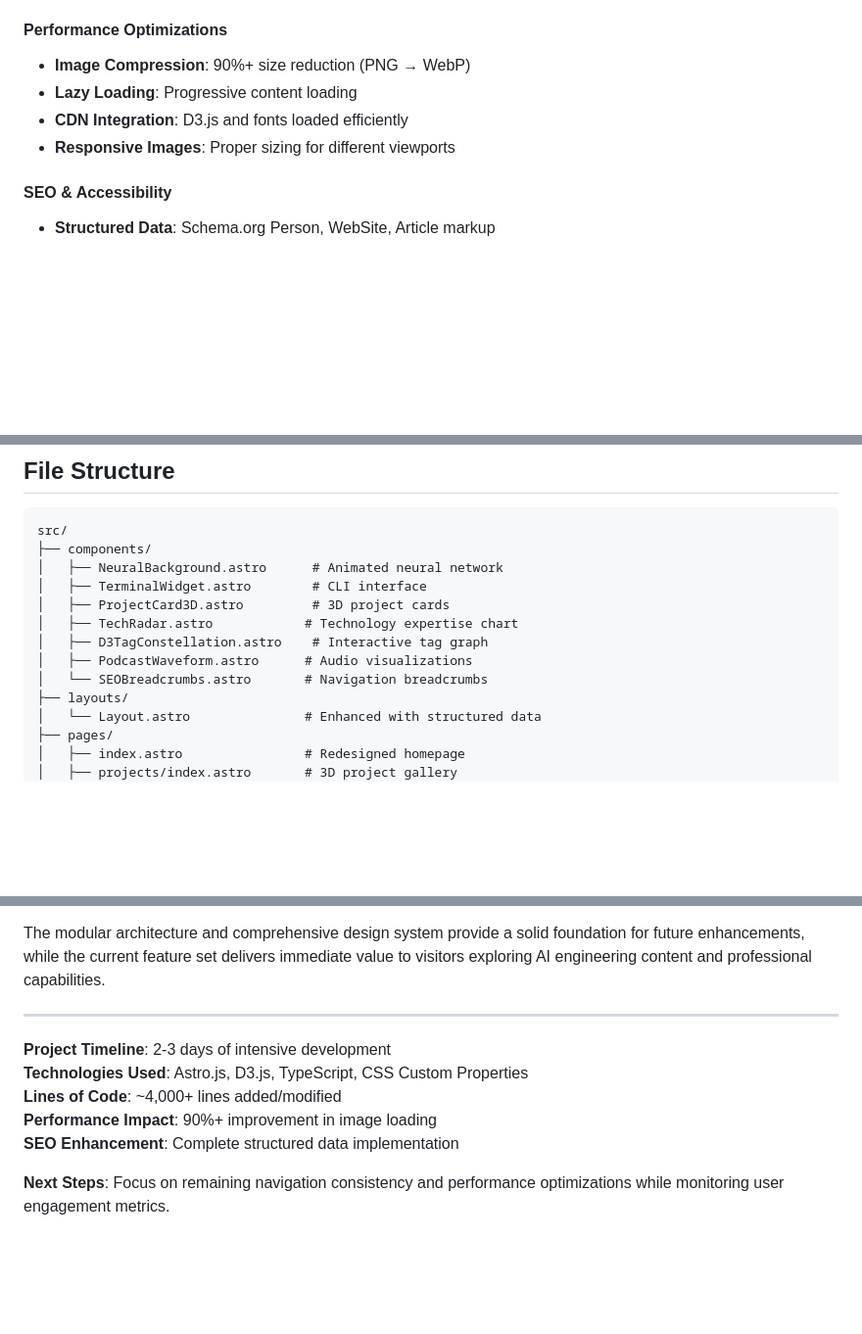
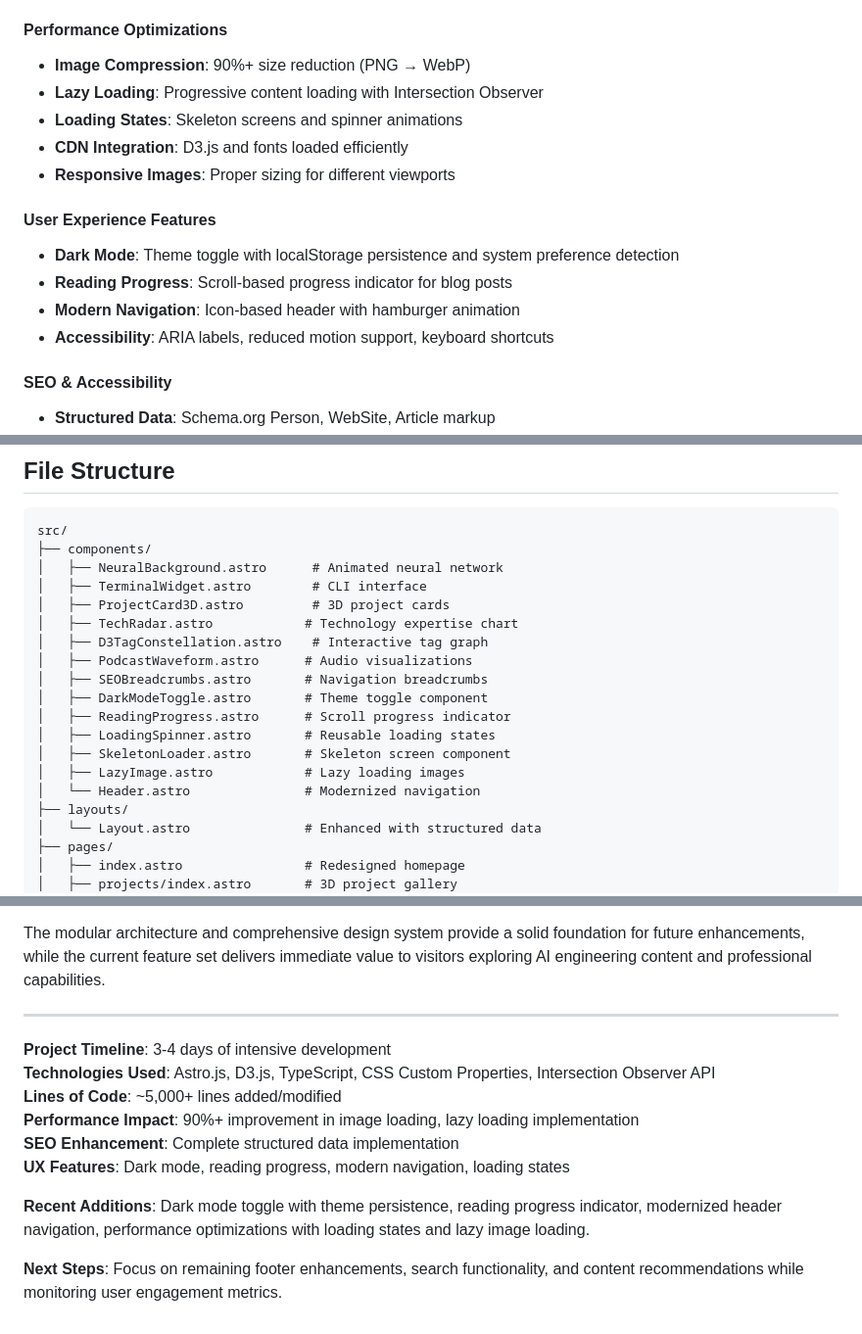
Before and after one commit to prassanna-ravishankar/prassanna-ravishankar.github.io, a Markdown page: UPGRADE.md, 3 parts joined by grey strips. Shown at 98% size. Drawn GitHub-style; blank space fills up the shorter version.

Commit message:
updated upgrade doc

```diff
--- a/UPGRADE.md
+++ b/UPGRADE.md
@@ -90,9 +90,16 @@ This document outlines the comprehensive redesign of [prassanna.io](https://pras
 
 #### Performance Optimizations
 - **Image Compression**: 90%+ size reduction (PNG → WebP)
-- **Lazy Loading**: Progressive content loading
+- **Lazy Loading**: Progressive content loading with Intersection Observer
+- **Loading States**: Skeleton screens and spinner animations
 - **CDN Integration**: D3.js and fonts loaded efficiently
 - **Responsive Images**: Proper sizing for different viewports
+
+#### User Experience Features
+- **Dark Mode**: Theme toggle with localStorage persistence and system preference detection
+- **Reading Progress**: Scroll-based progress indicator for blog posts
+- **Modern Navigation**: Icon-based header with hamburger animation
+- **Accessibility**: ARIA labels, reduced motion support, keyboard shortcuts
 
 #### SEO & Accessibility
 - **Structured Data**: Schema.org Person, WebSite, Article markup
@@ -166,7 +173,13 @@ src/
 │   ├── TechRadar.astro            # Technology expertise chart
 │   ├── D3TagConstellation.astro    # Interactive tag graph
 │   ├── PodcastWaveform.astro      # Audio visualizations
-│   └── SEOBreadcrumbs.astro       # Navigation breadcrumbs
+│   ├── SEOBreadcrumbs.astro       # Navigation breadcrumbs
+│   ├── DarkModeToggle.astro       # Theme toggle component
+│   ├── ReadingProgress.astro      # Scroll progress indicator
+│   ├── LoadingSpinner.astro       # Reusable loading states
+│   ├── SkeletonLoader.astro       # Skeleton screen component
+│   ├── LazyImage.astro            # Lazy loading images
+│   └── Header.astro               # Modernized navigation
 ├── layouts/
 │   └── Layout.astro               # Enhanced with structured data
 ├── pages/
@@ -304,10 +317,13 @@ The modular architecture and comprehensive design system provide a solid foundat
 
 ---
 
-**Project Timeline**: 2-3 days of intensive development
-**Technologies Used**: Astro.js, D3.js, TypeScript, CSS Custom Properties
-**Lines of Code**: ~4,000+ lines added/modified
-**Performance Impact**: 90%+ improvement in image loading
+**Project Timeline**: 3-4 days of intensive development
+**Technologies Used**: Astro.js, D3.js, TypeScript, CSS Custom Properties, Intersection Observer API
+**Lines of Code**: ~5,000+ lines added/modified
+**Performance Impact**: 90%+ improvement in image loading, lazy loading implementation
 **SEO Enhancement**: Complete structured data implementation
+**UX Features**: Dark mode, reading progress, modern navigation, loading states
 
-**Next Steps**: Focus on remaining navigation consistency and performance optimizations while monitoring user engagement metrics.
+**Recent Additions**: Dark mode toggle with theme persistence, reading progress indicator, modernized header navigation, performance optimizations with loading states and lazy image loading.
+
+**Next Steps**: Focus on remaining footer enhancements, search functionality, and content recommendations while monitoring user engagement metrics.
```
Also changed, not shown: other parts of UPGRADE.md (+6 -6 lines).
